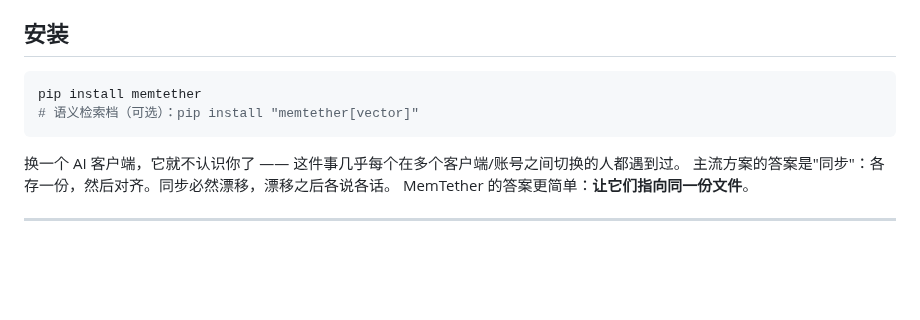
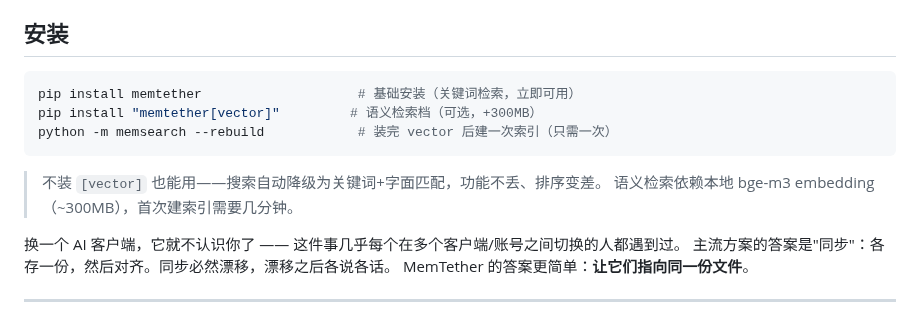
Before and after one commit to MemTether/MemTether, a Markdown page: README.md, the part around the change. Rendered like a GitHub page; blank space fills up the shorter version.

Commit message:
docs(README): clarify 3-step install (base + vector extras + rebuild)
- pip install memtether = keyword search, works immediately
- pip install memtether[vector] = semantic search (+300MB)
- python -m memsearch --rebuild = one-time index build after vector
- clarify: no vector extras = keyword+literal fallback (not broken, just lower quality)

````diff
--- a/README.md
+++ b/README.md
@@ -9,9 +9,13 @@
 ## 安装
 
 ```bash
-pip install memtether
-# 语义检索档（可选）：pip install "memtether[vector]"
+pip install memtether                    # 基础安装（关键词检索，立即可用）
+pip install "memtether[vector]"         # 语义检索档（可选，+300MB）
+python -m memsearch --rebuild            # 装完 vector 后建一次索引（只需一次）
 ```
+
+> 不装 `[vector]` 也能用——搜索自动降级为关键词+字面匹配，功能不丢、排序变差。
+> 语义检索依赖本地 bge-m3 embedding（~300MB），首次建索引需要几分钟。
 
 换一个 AI 客户端，它就不认识你了 —— 这件事几乎每个在多个客户端/账号之间切换的人都遇到过。
 主流方案的答案是"同步"：各存一份，然后对齐。同步必然漂移，漂移之后各说各话。
````
